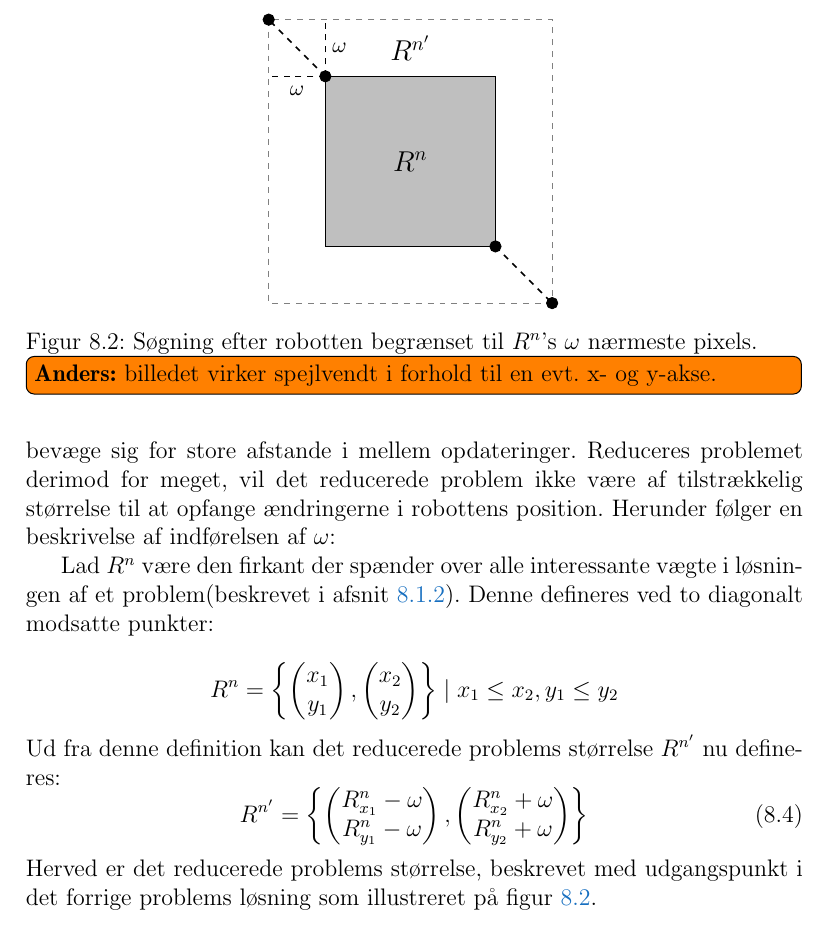
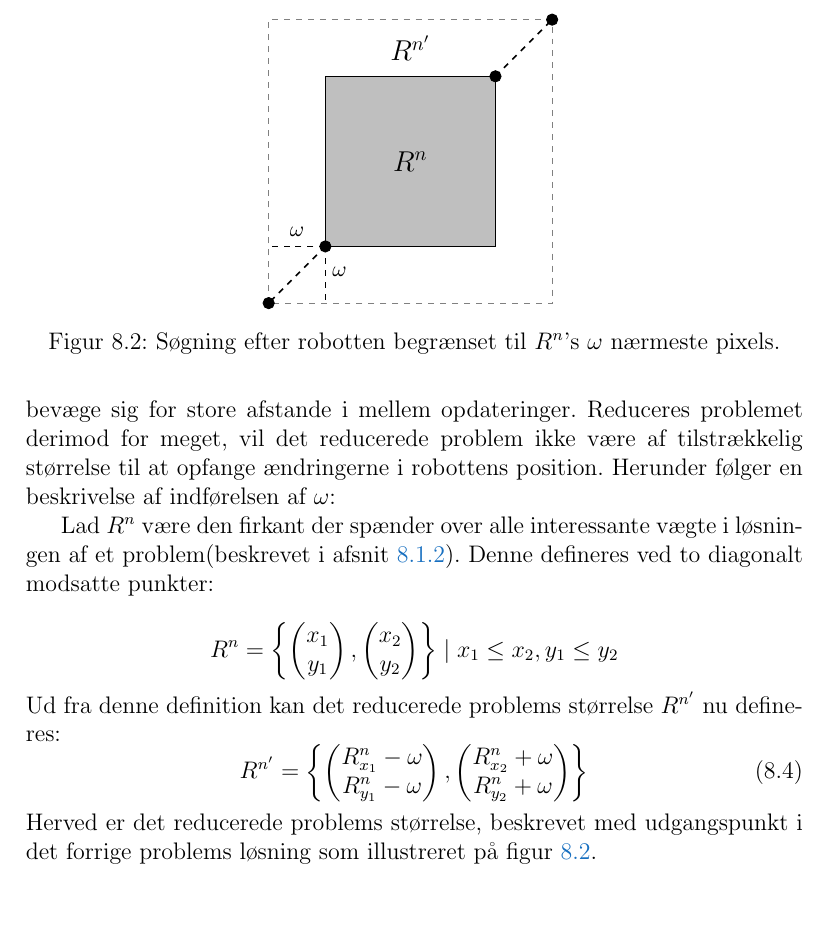
Before and after one commit to Thalmann/sw505-rapport, a LaTeX thesis (main.tex, which reads indhold/fig_trackingreduction.tex, indhold/tracking.tex): part of page 61 of 113, cut so that both start at the same text. Compiled offline with pdfLaTeX.

Commit message:
vendt spejlvendt figur

```diff
--- a/indhold/fig_trackingreduction.tex
+++ b/indhold/fig_trackingreduction.tex
@@ -13,21 +13,21 @@
 \draw [fill=lightgray] (C3) rectangle (C4); % Inner rectangle
 \draw[dashed, color=gray] (C1) rectangle (C2); % Outer rectangle
 
-\draw [fill] (C1) circle [radius=0.2]; % Outer top left
-\draw [fill] (C2) circle [radius=0.2]; % Outer bottom right
-\draw [fill] (C3) circle [radius=0.2]; % Inner top left
-\draw [fill] (C4) circle [radius=0.2]; % Inner bottom right
+\draw [fill] (C1) circle [radius=0.2]; % Outer top right
+\draw [fill] (C2) circle [radius=0.2]; % Outer bottom left
+\draw [fill] (C3) circle [radius=0.2]; % Inner top right
+\draw [fill] (C4) circle [radius=0.2]; % Inner bottom left
 
-\draw[thick,dashed] (C3) -- (C1); % Inner top left to outer top left
-\draw[thick,dashed] (C4) -- (C2); % Inner bottom right to outer bottom right
+\draw[thick,dashed] (C3) -- (C1); % Inner top right to outer top right
+\draw[thick,dashed] (C4) -- (C2); % Inner bottom left to outer bottom left
 
-\draw[dashed] (C3) -- (0,8);
-\draw[dashed] (C3) -- (2,10);
+\draw[dashed] (C3) -- (0,2);
+\draw[dashed] (C3) -- (2,0);
 
 \draw (5,5) node {\large $R^n$};
 \draw (5,9) node {\large $R^{n'}$};
 
-\draw (1,7.5) node {\small $\omega$}; % x1-w
-\draw (2.5,9) node {\small $\omega$}; % y1-w
+\draw (1,2.5) node {\small $\omega$}; % x1-w
+\draw (2.5,1.1) node {\small $\omega$}; % y1-w
 
 \end{tikzpicture}
--- a/indhold/tracking.tex
+++ b/indhold/tracking.tex
@@ -144,7 +144,7 @@ Herved er det reducerede problems størrelse, beskrevet med udgangspunkt i det f
 \begin{figure}
 \centering
 \input{./indhold/fig_trackingreduction}
-\caption{Søgning efter robotten begrænset til $R^n$'s $\omega$ nærmeste pixels.\anders{billedet virker spejlvendt i forhold til en evt. x- og y-akse.}}
+\caption{Søgning efter robotten begrænset til $R^n$'s $\omega$ nærmeste pixels.}
 \label{tracking:reduction}
 \end{figure}
 
```
Also changed, not shown: indhold/fig_trackingreduction.tex (8 more changed lines).
